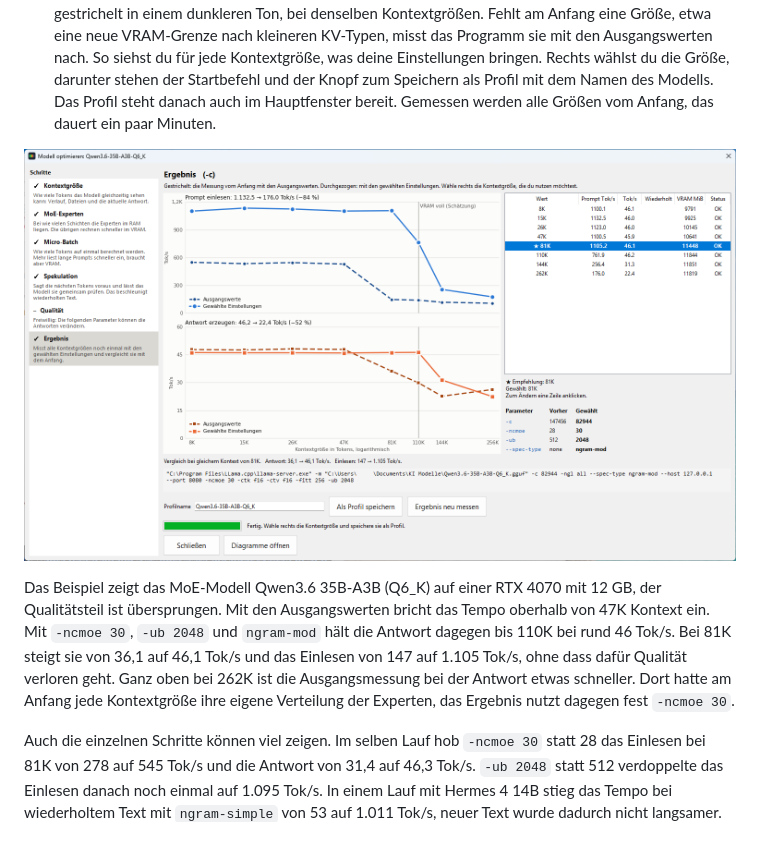
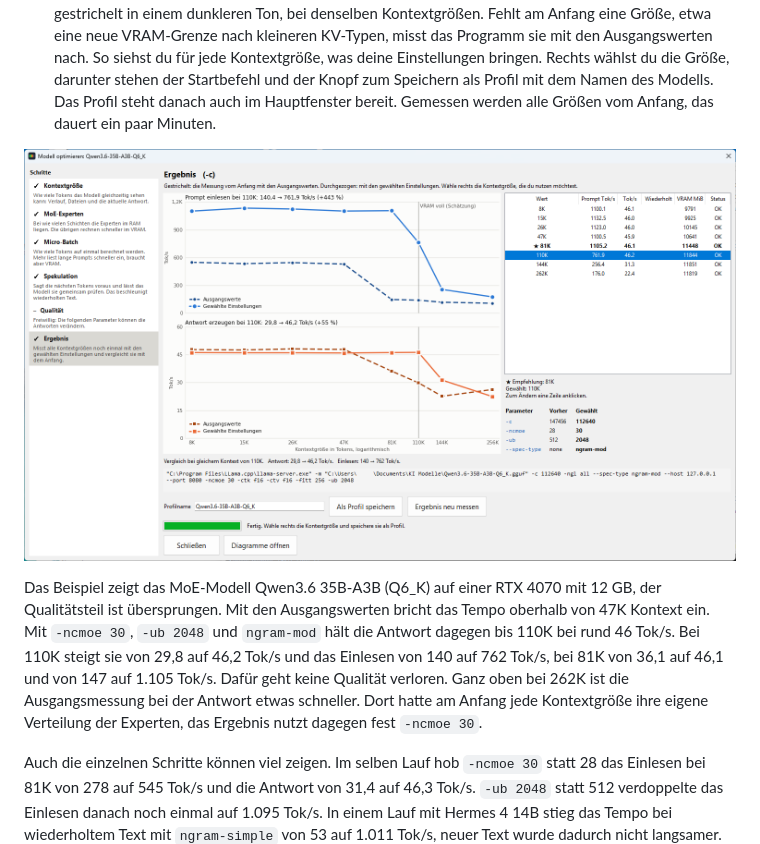
Before and after one commit to Atlan160/NoProbLlama, a Markdown page: README.de.md, the part around the change. Rendered like a GitHub page; pictures changed too: Bilder/ergebnis.png.

Commit message:
README: neues Ergebnisbild bei 110K
Das Bild zeigt die Titel mit dem Vergleich bei der gewählten Größe, der
Benutzername im Startbefehl ist übermalt. Der Text nennt die Werte bei 110K.

Co-Authored-By: Claude Opus 5.5 <noreply@anthropic.com>

```diff
--- a/README.de.md
+++ b/README.de.md
@@ -40,7 +40,7 @@ Den Assistenten startest du mit dem Knopf **Modell optimieren** in der oberen Le
 
 ![Ergebnis: Prompt- und Antworttempo mit den gewählten Einstellungen durchgezogen, die Messung vom Anfang gestrichelt, rechts die Auswahl der Kontextgröße](Bilder/ergebnis.png)
 
-Das Beispiel zeigt das MoE-Modell Qwen3.6 35B-A3B (Q6_K) auf einer RTX 4070 mit 12 GB, der Qualitätsteil ist übersprungen. Mit den Ausgangswerten bricht das Tempo oberhalb von 47K Kontext ein. Mit `-ncmoe 30`, `-ub 2048` und `ngram-mod` hält die Antwort dagegen bis 110K bei rund 46 Tok/s. Bei 81K steigt sie von 36,1 auf 46,1 Tok/s und das Einlesen von 147 auf 1.105 Tok/s, ohne dass dafür Qualität verloren geht. Ganz oben bei 262K ist die Ausgangsmessung bei der Antwort etwas schneller. Dort hatte am Anfang jede Kontextgröße ihre eigene Verteilung der Experten, das Ergebnis nutzt dagegen fest `-ncmoe 30`.
+Das Beispiel zeigt das MoE-Modell Qwen3.6 35B-A3B (Q6_K) auf einer RTX 4070 mit 12 GB, der Qualitätsteil ist übersprungen. Mit den Ausgangswerten bricht das Tempo oberhalb von 47K Kontext ein. Mit `-ncmoe 30`, `-ub 2048` und `ngram-mod` hält die Antwort dagegen bis 110K bei rund 46 Tok/s. Bei 110K steigt sie von 29,8 auf 46,2 Tok/s und das Einlesen von 140 auf 762 Tok/s, bei 81K von 36,1 auf 46,1 und von 147 auf 1.105 Tok/s. Dafür geht keine Qualität verloren. Ganz oben bei 262K ist die Ausgangsmessung bei der Antwort etwas schneller. Dort hatte am Anfang jede Kontextgröße ihre eigene Verteilung der Experten, das Ergebnis nutzt dagegen fest `-ncmoe 30`.
 
 Auch die einzelnen Schritte können viel zeigen. Im selben Lauf hob `-ncmoe 30` statt 28 das Einlesen bei 81K von 278 auf 545 Tok/s und die Antwort von 31,4 auf 46,3 Tok/s. `-ub 2048` statt 512 verdoppelte das Einlesen danach noch einmal auf 1.095 Tok/s. In einem Lauf mit Hermes 4 14B stieg das Tempo bei wiederholtem Text mit `ngram-simple` von 53 auf 1.011 Tok/s, neuer Text wurde dadurch nicht langsamer. In einem anderen Lauf mit Hermes 3 8B (Q6_K) fiel die Antwort bei 47K Kontext mit `-ctk f16` auf 1,9 Tok/s, mit `q8_0` waren es 67 Tok/s.
 
```
